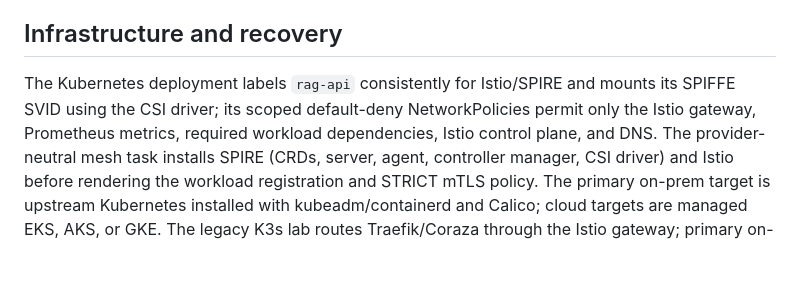
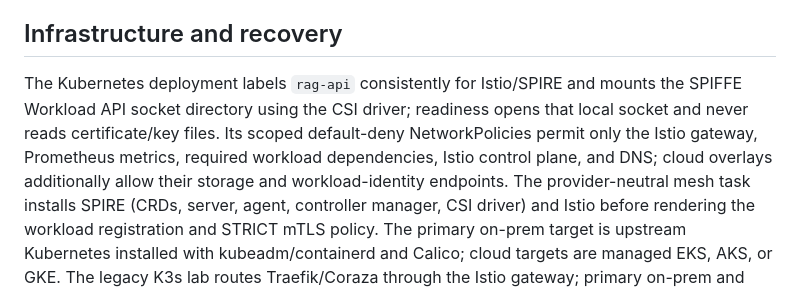
Before and after one commit to amazen33/omni-stream-RAG-mesh, a Markdown page: README.md, the part around the change. Drawn GitHub-style; blank space fills up the shorter version.

Commit message:
Update README.md - 2026-09-20 21:19

```diff
--- a/README.md
+++ b/README.md
@@ -96,9 +96,11 @@ variables, so health checks remain usable during dependency outages.
 ## Infrastructure and recovery
 
 The Kubernetes deployment labels `rag-api` consistently for Istio/SPIRE and
-mounts its SPIFFE SVID using the CSI driver; its scoped default-deny
+mounts the SPIFFE Workload API socket directory using the CSI driver; readiness
+opens that local socket and never reads certificate/key files. Its scoped default-deny
 NetworkPolicies permit only the Istio gateway, Prometheus metrics, required
-workload dependencies, Istio control plane, and DNS. The
+workload dependencies, Istio control plane, and DNS; cloud overlays additionally
+allow their storage and workload-identity endpoints. The
 provider-neutral mesh task installs SPIRE (CRDs, server, agent, controller
 manager, CSI driver) and Istio before rendering the workload registration and
 STRICT mTLS policy. The primary on-prem target is upstream Kubernetes installed
```
